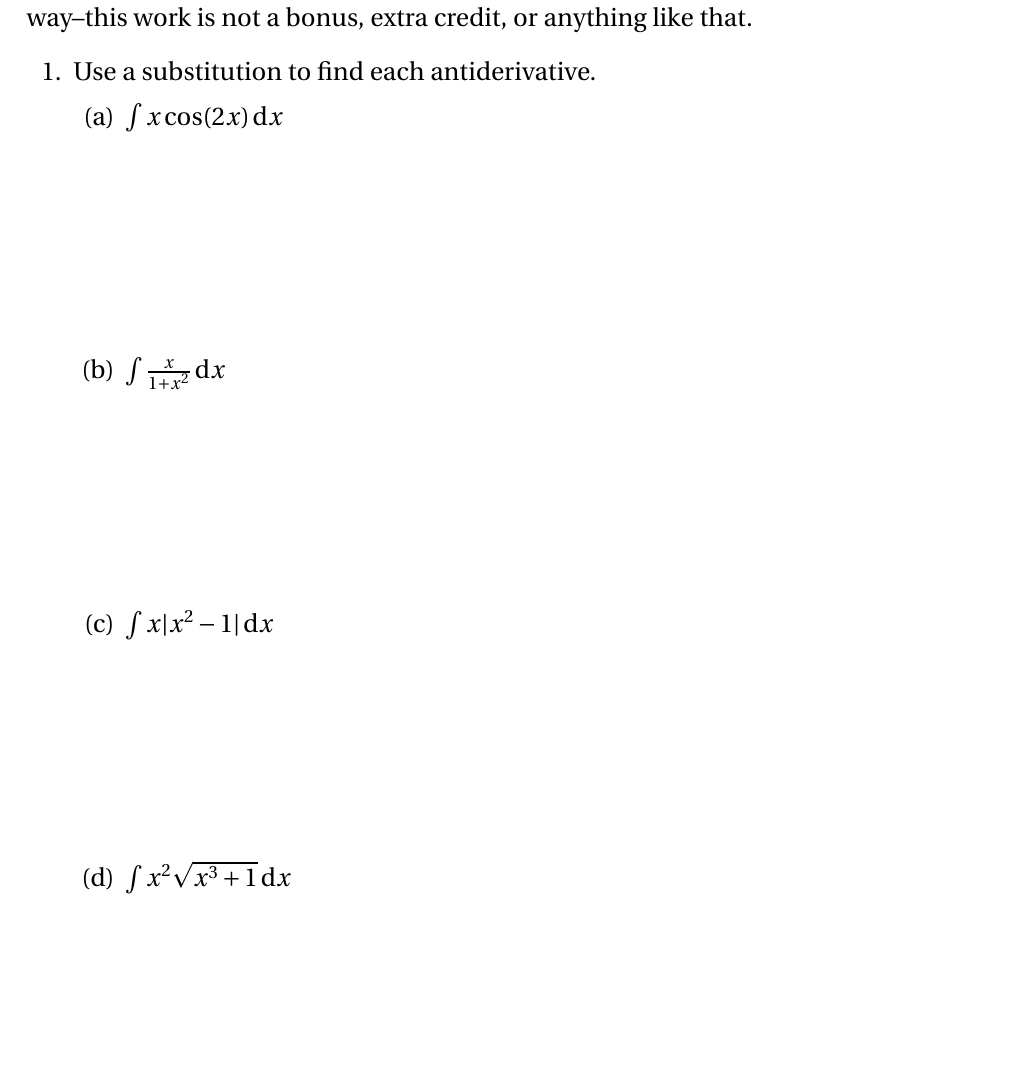
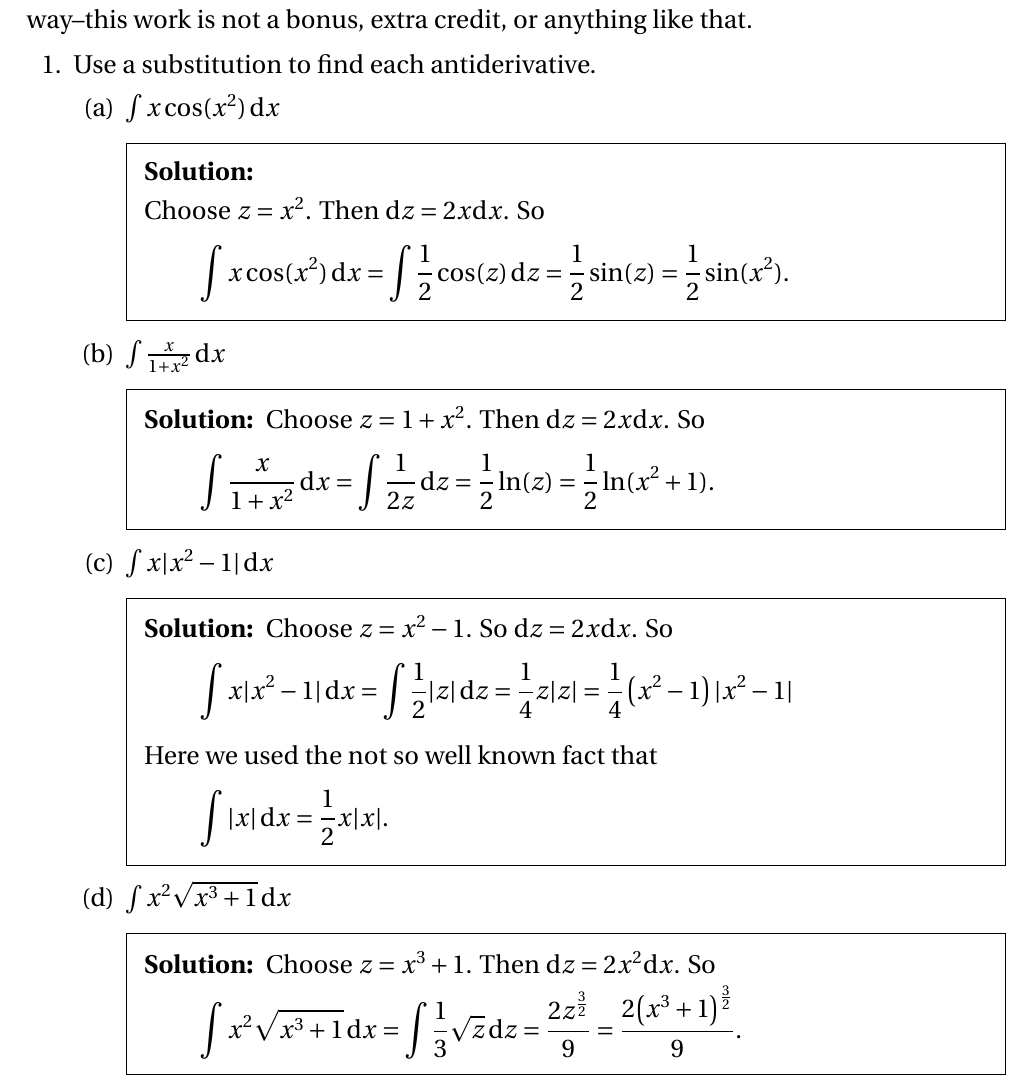
Before and after one commit to barton-willis/calculus-two, a LaTeX problem sheet (math-202-midsummer-review-II.tex): part of page 1 of 2 before the commit and part of the page after it, cut so that both start at the same text, the shorter picture padded with empty space. Compiled offline with pdfLaTeX.

Commit message:
fix error in review-II

```diff
--- a/math-202-midsummer-review-II.tex
+++ b/math-202-midsummer-review-II.tex
@@ -1,4 +1,4 @@
-\documentclass[12pt,fleqn]{exam}
+\documentclass[12pt,fleqn,answers]{exam}
 \usepackage{pifont}
 \usepackage{dingbat}
 \usepackage{amssymb}
@@ -77,26 +77,55 @@ enter into your class grade in any way--this work is
 
 \begin{parts}
 
-\part $\int x \cos(2 x) \, \mathrm{d} x $
+\part $\int x \cos(x^2) \, \mathrm{d} x $
 \begin{solution}[1.5in]
+
+Choose $z = x^2$. Then $\mathrm{d} z = 2 x \mathrm{d} x$. So
+\begin{equation*}
+    \int x \cos(x^2) \, \mathrm{d} x = \int \frac{1}{2} \cos(z) \, \mathrm{d} z =
+    \frac{1}{2} \sin(z) =  \frac{1}{2} \sin(x^2).
+\end{equation*}
 
 
 \end{solution}
 
 \part $\int \frac{x}{1+x^2} \, \mathrm{d} x $
 \begin{solution}[1.5in]
-
+Choose $z = 1+x^2$. Then $\mathrm{d}z = 2 x \mathrm{d} x$. So
+\begin{equation*}
+    \int \frac{x}{1+x^2} \, \mathrm{d} x =
+     \int \frac{1}{2 z} \, \mathrm{d} z =
+    \frac{1}{2} \ln(z) =  \frac{1}{2} \ln(x^2+1).
+\end{equation*}
 
 \end{solution}
 
 \part $\int x |x^2 - 1| \, \mathrm{d} x $
 \begin{solution}[1.5in]
+Choose $z = x^2-1$. So $\mathrm{d} z = 2 x \mathrm{d} x$. So
+\begin{equation*}
+    \int x |x^2 - 1| \, \mathrm{d} x
+    = \int \frac{1}{2} |z| \, \mathrm{d} z
+    = \frac{1}{4} z |z|
+    = \frac{1}{4} \left(x^2 - 1\right) |x^2 - 1|
+\end{equation*}
+Here we used the not so well known fact that
+\begin{equation*}
+    \int |x| \, \mathrm{d} x = \frac{1}{2} x |x|.
+\end{equation*}
 
 
 \end{solution}
 
 \part $\int x^2 \sqrt{x^3+1} \, \mathrm{d} x $
 \begin{solution}[1.5in]
+Choose $z = x^3+1$. Then $\mathrm{d}z = 2 x^2 \mathrm{d} x$. So
+\begin{equation*}
+    \int x^2 \sqrt{x^3+1} \, \mathrm{d} x
+    = \int \frac{1}{3} \sqrt{z} \, \mathrm{d} z
+    = \frac{2 {{z}^{\frac{3}{2}}}}{9}
+    = \frac{2 {{\left( {{x}^{3}}+1\right) }^{\frac{3}{2}}}}{9}.
+\end{equation*}
 
 
 \end{solution}
```
Also changed, not shown: math-202-midsummer-review-II.pdf.
